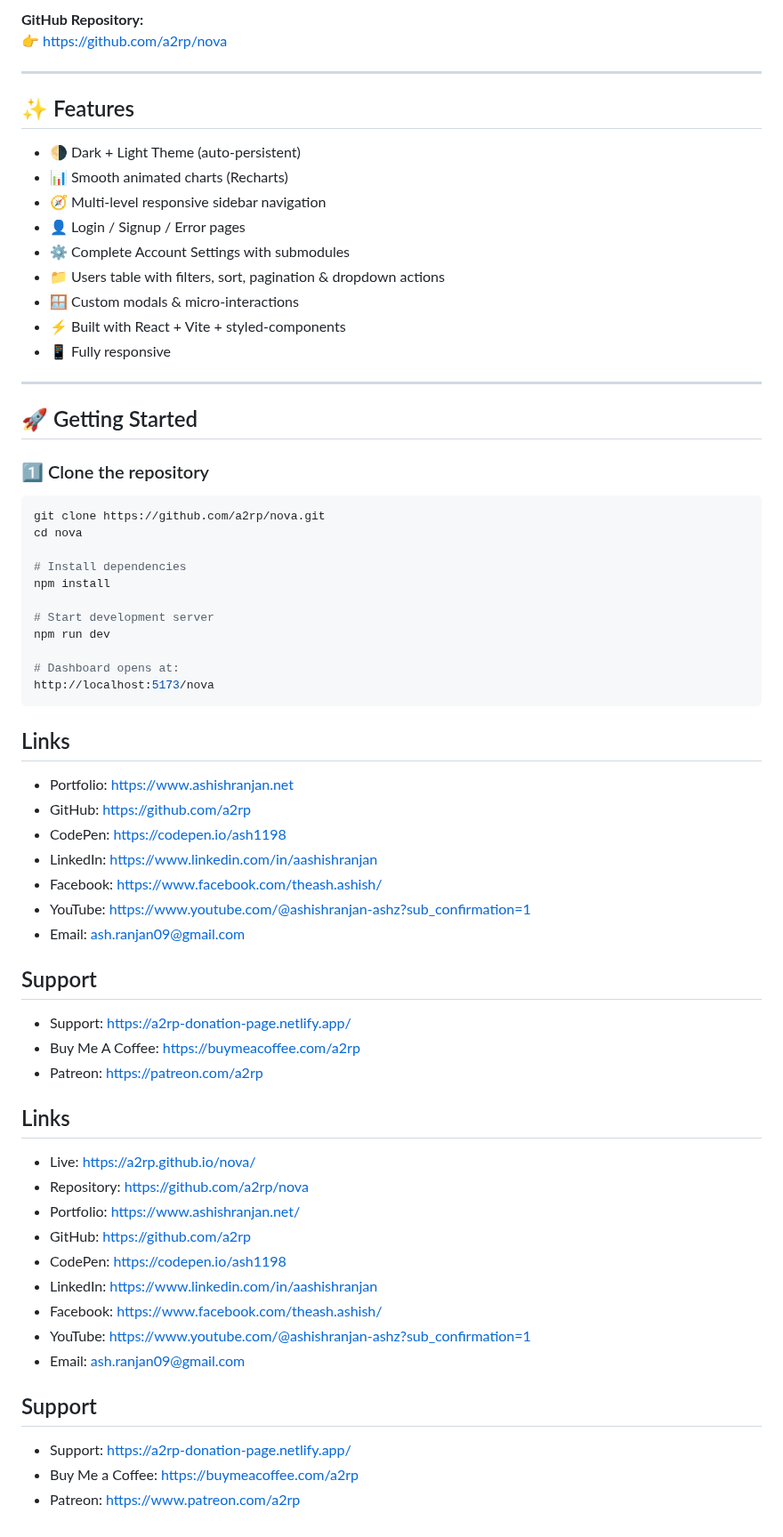
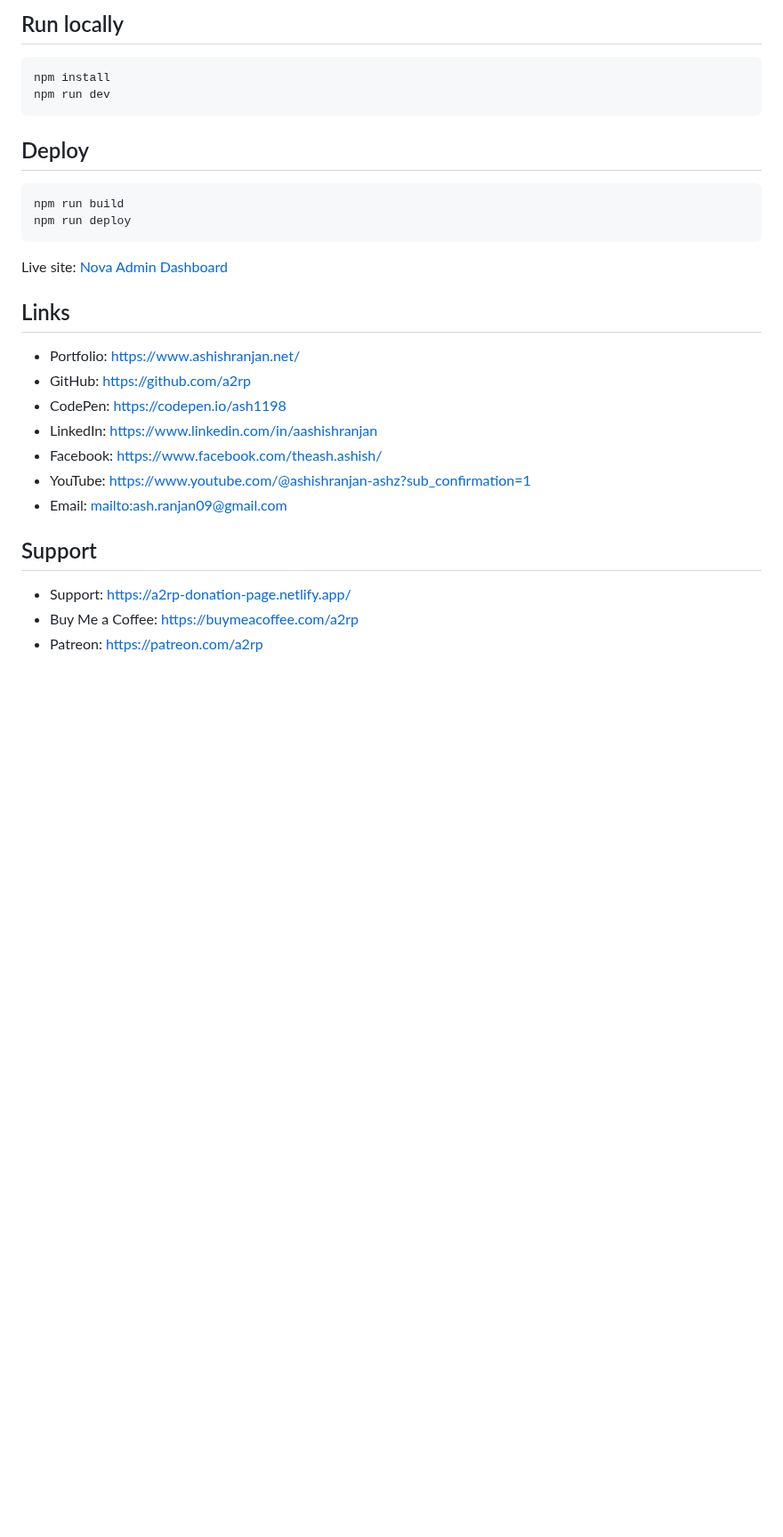
Before and after one commit to a2rp/nova, a Markdown page: README.md, the part around one of its changes. Shown at 89% size. GitHub-like rendering; blank space fills up the shorter version.

Commit message:
Modernize Nova dashboard

````diff
--- a/README.md
+++ b/README.md
@@ -29,71 +20,31 @@ Perfect for SaaS dashboards, analytics panels, internal tools, and enterprise-gr
-**GitHub Repository:**
-👉 https://github.com/a2rp/nova
-
----
-
-## ✨ Features
-
--   🌗 Dark + Light Theme (auto-persistent)
--   📊 Smooth animated charts (Recharts)
--   🧭 Multi-level responsive sidebar navigation
--   👤 Login / Signup / Error pages
--   ⚙️ Complete Account Settings with submodules
--   📁 Users table with filters, sort, pagination & dropdown actions
--   🪟 Custom modals & micro-interactions
--   ⚡ Built with React + Vite + styled-components
--   📱 Fully responsive
-
----
-
-## 🚀 Getting Started
-
-### 1️⃣ Clone the repository
+## Run locally
 
 ```bash
-git clone https://github.com/a2rp/nova.git
-cd nova
+npm install
+npm run dev
+```
 
-# Install dependencies
-npm install
+## Deploy
 
-# Start development server
-npm run dev
+```bash
+npm run build
+npm run deploy
+```
 
-# Dashboard opens at:
-http://localhost:5173/nova
-```
+Live site: [Nova Admin Dashboard](https://a2rp.github.io/nova/)
 
 ## Links
 
-- Portfolio: [https://www.ashishranjan.net](https://www.ashishranjan.net)
-- GitHub: [https://github.com/a2rp](https://github.com/a2rp)
-- CodePen: [https://codepen.io/ash1198](https://codepen.io/ash1198)
-- LinkedIn: [https://www.linkedin.com/in/aashishranjan](https://www.linkedin.com/in/aashishranjan)
-- Facebook: [https://www.facebook.com/theash.ashish/](https://www.facebook.com/theash.ashish/)
-- YouTube: [https://www.youtube.com/@ashishranjan-ashz?sub_confirmation=1](https://www.youtube.com/@ashishranjan-ashz?sub_confirmation=1)
-- Email: [ash.ranjan09@gmail.com](mailto:ash.ranjan09@gmail.com)
-
-## Support
-
-- Support: [https://a2rp-donation-page.netlify.app/](https://a2rp-donation-page.netlify.app/)
-- Buy Me A Coffee: [https://buymeacoffee.com/a2rp](https://buymeacoffee.com/a2rp)
-- Patreon: [https://patreon.com/a2rp](https://patreon.com/a2rp)
-<!-- Project links -->
-
-## Links
-
-- Live: [https://a2rp.github.io/nova/](https://a2rp.github.io/nova/)
-- Repository: [https://github.com/a2rp/nova](https://github.com/a2rp/nova)
 - Portfolio: [https://www.ashishranjan.net/](https://www.ashishranjan.net/)
 - GitHub: [https://github.com/a2rp](https://github.com/a2rp)
 - CodePen: [https://codepen.io/ash1198](https://codepen.io/ash1198)
 - LinkedIn: [https://www.linkedin.com/in/aashishranjan](https://www.linkedin.com/in/aashishranjan)
 - Facebook: [https://www.facebook.com/theash.ashish/](https://www.facebook.com/theash.ashish/)
 - YouTube: [https://www.youtube.com/@ashishranjan-ashz?sub_confirmation=1](https://www.youtube.com/@ashishranjan-ashz?sub_confirmation=1)
-- Email: [ash.ranjan09@gmail.com](mailto:ash.ranjan09@gmail.com)
+- Email: [mailto:ash.ranjan09@gmail.com](mailto:ash.ranjan09@gmail.com)
 
 ## Support
 
 - Support: [https://a2rp-donation-page.netlify.app/](https://a2rp-donation-page.netlify.app/)
 - Buy Me a Coffee: [https://buymeacoffee.com/a2rp](https://buymeacoffee.com/a2rp)
-- Patreon: [https://www.patreon.com/a2rp](https://www.patreon.com/a2rp)
+- Patreon: [https://patreon.com/a2rp](https://patreon.com/a2rp)
````
Also changed, not shown: other parts of README.md (+12 -21 lines), screenshot.png (added), 13 other files.
